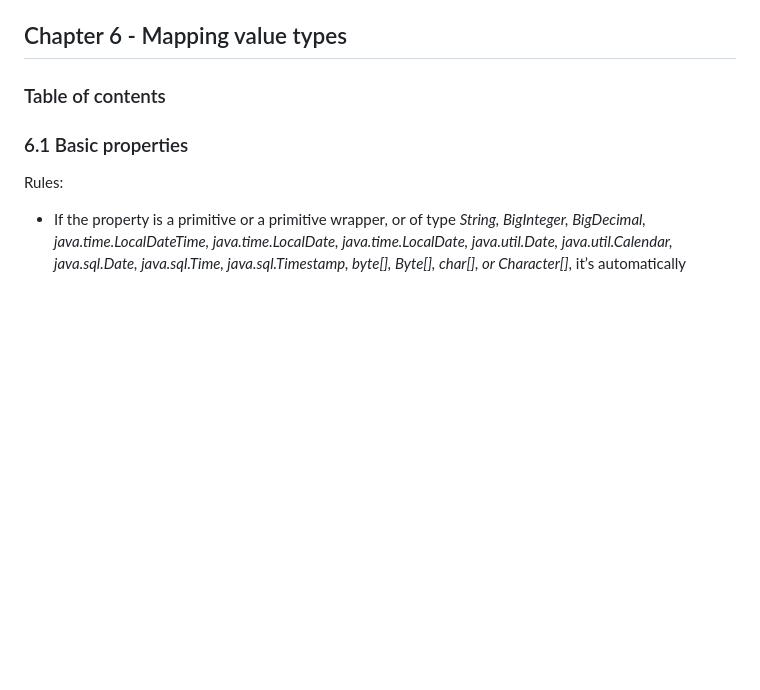
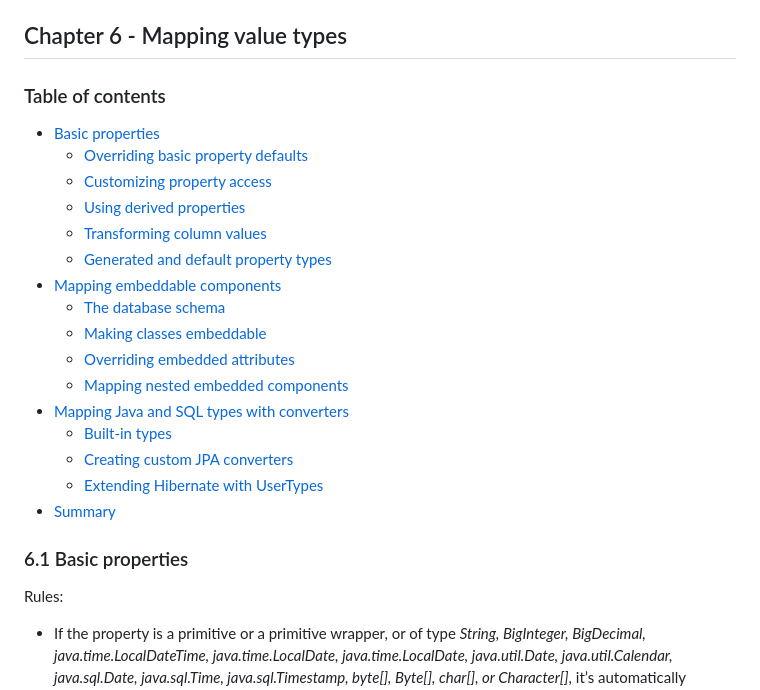
Before and after one commit to StefanBodoarca/books, a Markdown page: java-persistence-with-spring-data-and-hibernate/ch6 - Mapping value type/README.md, the part around the change. GitHub-like rendering; blank space fills up the shorter version.

```diff
--- a/java-persistence-with-spring-data-and-hibernate/ch6 - Mapping value type/README.md
+++ b/java-persistence-with-spring-data-and-hibernate/ch6 - Mapping value type/README.md
@@ -1,6 +1,23 @@
 ## Chapter 6 - Mapping value types
 
 ### Table of contents
+
+- [Basic properties](#61-basic-properties)
+  - [Overriding basic property defaults](#611-overriding-basic-property-defaults)
+  - [Customizing property access](#612-customizing-property-access)
+  - [Using derived properties](#613-using-derived-properties)
+  - [Transforming column values](#614-transforming-column-values)
+  - [Generated and default property types](#615-generated-and-default-property-types)
+- [Mapping embeddable components](#62-mapping-embeddable-components)
+  - [The database schema](#621-the-database-schema)
+  - [Making classes embeddable](#622-making-classes-embeddable)
+  - [Overriding embedded attributes](#623-overriding-embedded-attributes)
+  - [Mapping nested embedded components](#624-mapping-nested-embedded-components)
+- [Mapping Java and SQL types with converters](#63-mapping-java-and-sql-types-with-converters)
+  - [Built-in types](#631-built-in-types)
+  - [Creating custom JPA converters](#632-creating-custom-jpa-converters)
+  - [Extending Hibernate with UserTypes](#633-extending-hibernate-with-usertypes)
+- [Summary](#summary)
 
 ### 6.1 Basic properties
 
```
Also changed, not shown: java-persistence-with-spring-data-and-hibernate/ch7 - Mapping inheritance/README.md (+11 -0 lines).
